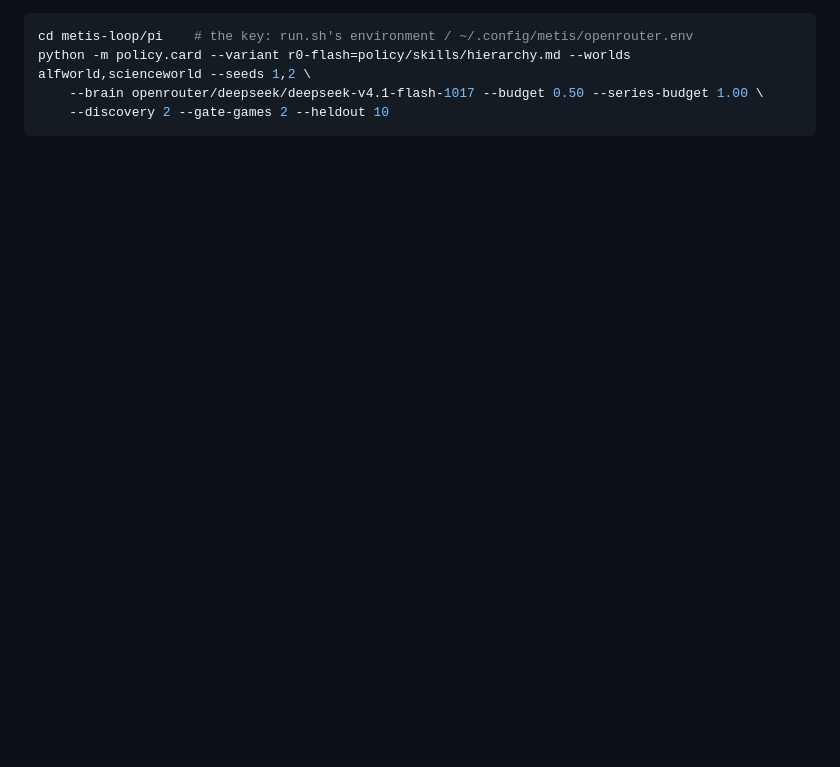
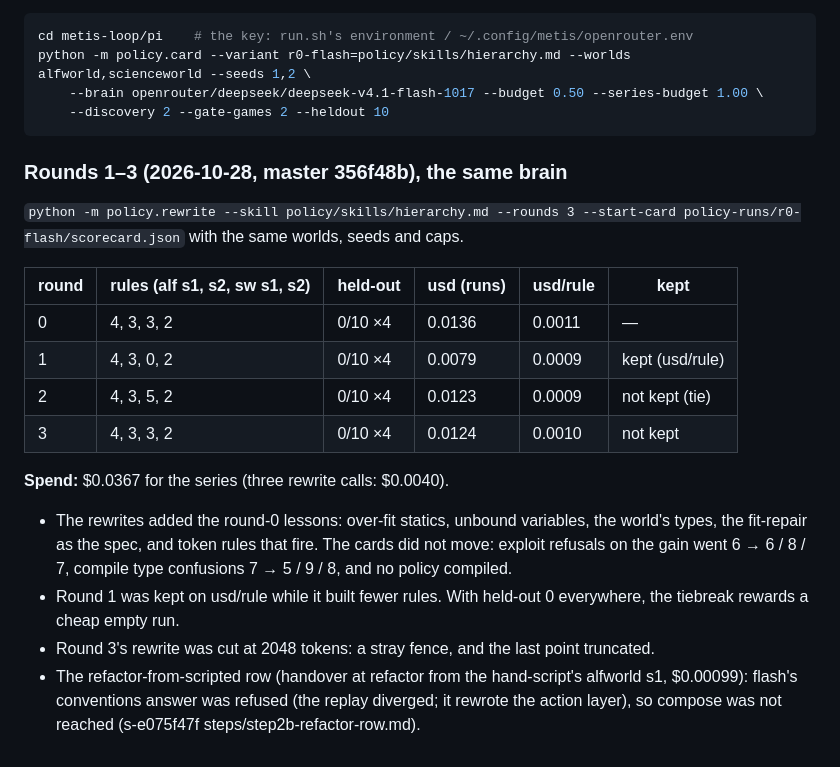
Before and after one commit to metis-lang-dev/metis-loop, a Markdown page: pi/policy/TUNING.md, the part around the change. Rendered like a GitHub page; blank space fills up the shorter version.

Commit message:
policy TUNING.md: rewrite rounds 1–3 on deepseek-v4.1-flash-1017 and the refactor-from-scripted row (policy-tuning-2 s-e075f47f 2b)
Co-Authored-By: Claude Opus 5.5 <noreply@anthropic.com>

````diff
--- a/pi/policy/TUNING.md
+++ b/pi/policy/TUNING.md
@@ -152,3 +152,26 @@ python -m policy.card --variant r0-flash=policy/skills/hierarchy.md --worlds alf
     --brain openrouter/deepseek/deepseek-v4.1-flash-1017 --budget 0.50 --series-budget 1.00 \
     --discovery 2 --gate-games 2 --heldout 10
 ```
+
+### Rounds 1–3 (2026-10-28, master 356f48b), the same brain
+
+`python -m policy.rewrite --skill policy/skills/hierarchy.md --rounds 3 --start-card policy-runs/r0-flash/scorecard.json`
+with the same worlds, seeds and caps.
+
+| round | rules (alf s1, s2, sw s1, s2) | held-out | usd (runs) | usd/rule | kept |
+|---|---|---|---|---|---|
+| 0 | 4, 3, 3, 2 | 0/10 ×4 | 0.0136 | 0.0011 | — |
+| 1 | 4, 3, 0, 2 | 0/10 ×4 | 0.0079 | 0.0009 | kept (usd/rule) |
+| 2 | 4, 3, 5, 2 | 0/10 ×4 | 0.0123 | 0.0009 | not kept (tie) |
+| 3 | 4, 3, 3, 2 | 0/10 ×4 | 0.0124 | 0.0010 | not kept |
+
+**Spend:** $0.0367 for the series (three rewrite calls: $0.0040).
+- The rewrites added the round-0 lessons: over-fit statics, unbound variables, the world's types, the
+  fit-repair as the spec, and token rules that fire. The cards did not move: exploit refusals on the gain
+  went 6 → 6 / 8 / 7, compile type confusions 7 → 5 / 9 / 8, and no policy compiled.
+- Round 1 was kept on usd/rule while it built fewer rules. With held-out 0 everywhere, the tiebreak
+  rewards a cheap empty run.
+- Round 3's rewrite was cut at 2048 tokens: a stray fence, and the last point truncated.
+- The refactor-from-scripted row (handover at refactor from the hand-script's alfworld s1, $0.00099): flash's
+  conventions answer was refused (the replay diverged; it rewrote the action layer), so compose was not
+  reached (s-e075f47f steps/step2b-refactor-row.md).
````
